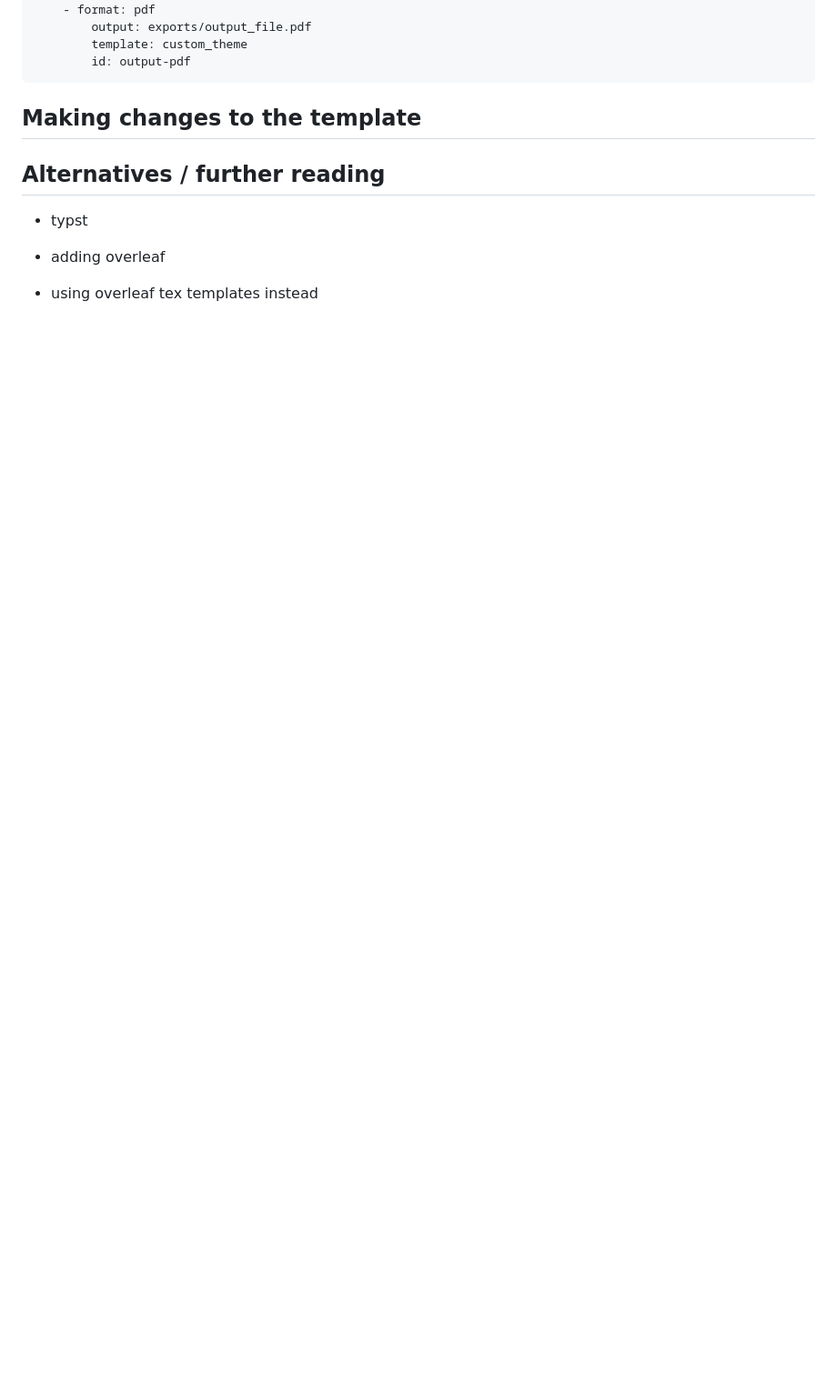
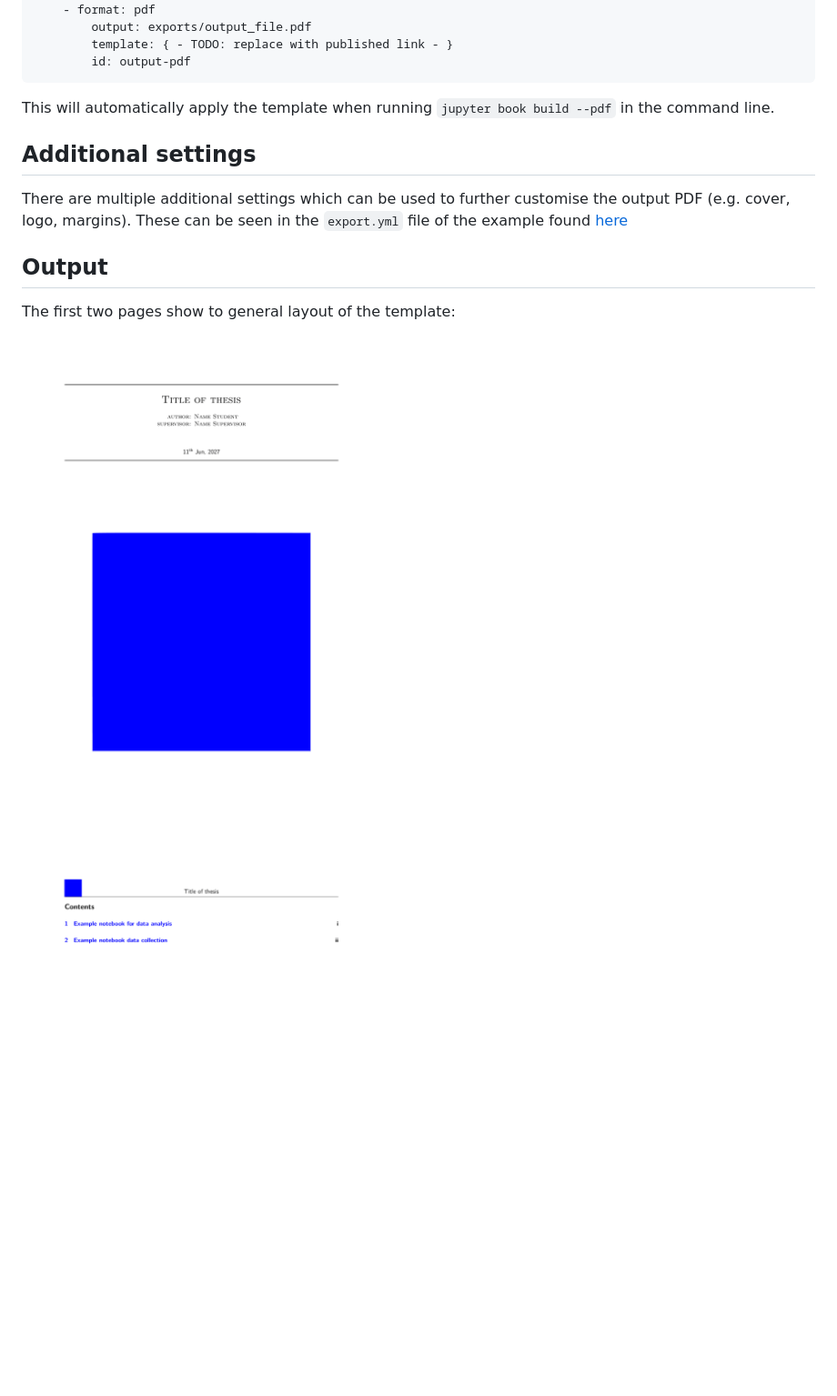
Before and after one commit to saullocastro/latex_template, a Markdown page: README.md, the part around the change printed below. Shown: that part at 91% size. Rendered like a GitHub page; pictures changed too: images/front-page.png (added), images/table-of-contents.png (added); blank space fills up the shorter version.

````diff
--- a/README.md
+++ b/README.md
@@ -74,15 +17,20 @@ You can configure the output name and location in your myst.yml file:
 exports:
     - format: pdf
         output: exports/output_file.pdf
-        template: custom_theme
+        template: { - TODO: replace with published link - }
         id: output-pdf
 ```
-## Making changes to the template
 
-## Alternatives / further reading
+This will automatically apply the template when running `jupyter book build --pdf` in the command line.
 
-- typst
+## Additional settings
 
-- adding overleaf
+There are multiple additional settings which can be used to further customise the output PDF (e.g. cover, logo, margins). These can be seen in the `export.yml` file of the example found [here](example/export.yml)
 
-- using overleaf tex templates instead
+## Output
+
+The first two pages show to general layout of the template:
+
+![front page image](images/front-page.png)
+
+![ToC image](images/table-of-contents.png)
````
Also changed, not shown: other parts of README.md (+8 -65 lines), example/README.md (+12 -10 lines).
